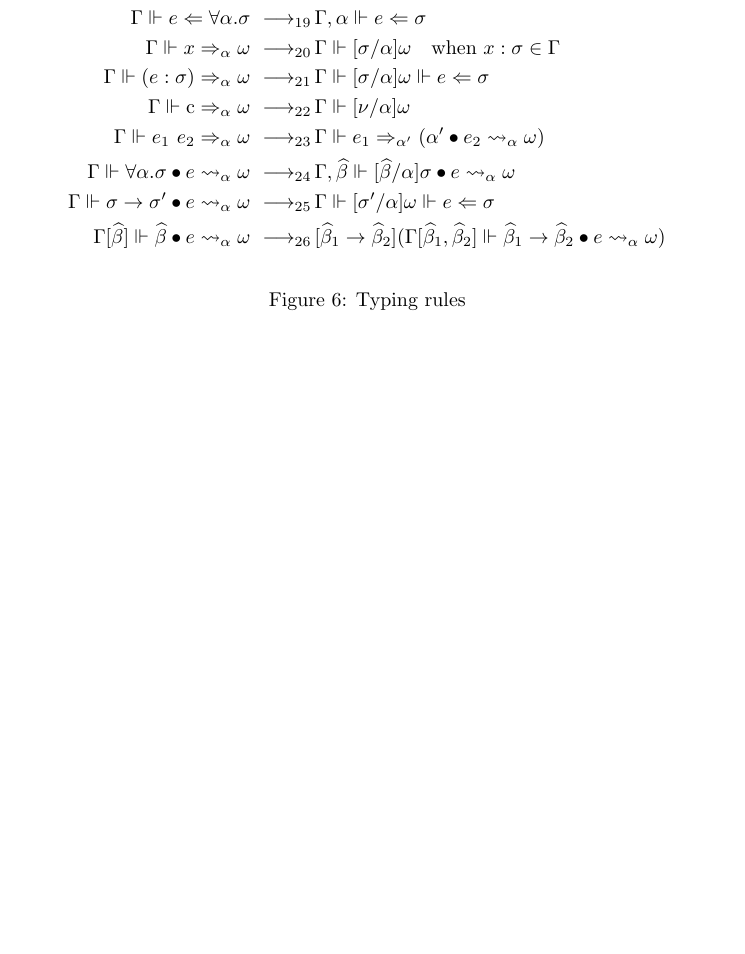
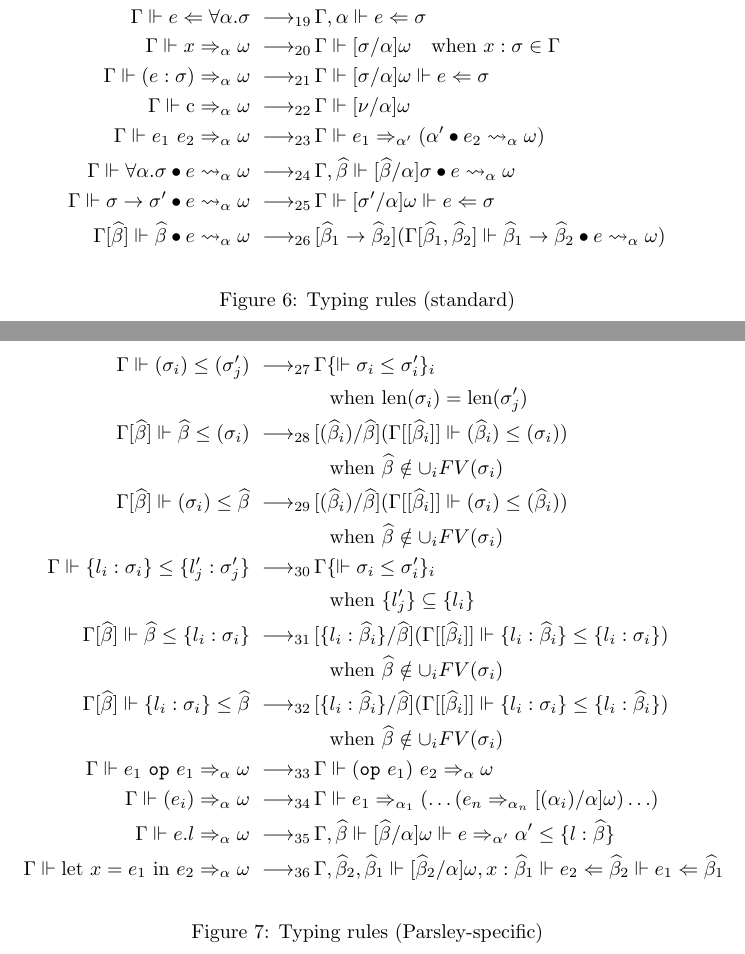
Before and after one commit to SRI-CSL/parsley-lang, a LaTeX paper (doc/language.tex): part of page 9 of 10 before the commit and two parts of pages 9 and 10 of 11 after it, the two joined at a grey line, cut so that both start at the same text, the shorter picture padded with empty space. Compiled offline with pdfLaTeX.

Commit message:
Start on typing Parsley expressions.

```diff
--- a/doc/language.tex
+++ b/doc/language.tex
@@ -532,8 +533,47 @@ the worklist within the variable's scope before proceeding.
         &\typrule [\etv_1\rightarrow\etv_2](\Gamma[\etv_1,\etv_2]\Vdash\etv_1\rightarrow\etv_2\bullet e\rightsquigarrow_\utv\omega)
     \end{aligned}
   \end{gather*}
-  \caption{Typing rules}
-  \label{f:typecheck}
+  \caption{Typing rules (standard)}
+  \label{f:typecheck:std}
+\end{figure}
+
+\begin{figure}
+  \begin{gather*}
+    \begin{aligned}
+      \Gamma\Vdash (\sigma_i)\leq(\sigma'_j)
+        &\typrule \Gamma \{\Vdash \sigma_i\leq\sigma'_i\}_i \\
+        &\qquad\qquad\text{when }\textrm{len}(\sigma_i)=\textrm{len}(\sigma'_j) \\
+      \Gamma[\etv]\Vdash \etv\leq(\sigma_i)
+        &\typrule [(\etv_i)/\etv](\Gamma[[\etv_i]]\Vdash (\etv_i)\leq(\sigma_i)) \\
+        &\qquad\qquad\text{when }\etv\notin\cup_i FV(\sigma_i) \\
+      \Gamma[\etv]\Vdash (\sigma_i)\leq\etv
+        &\typrule [(\etv_i)/\etv](\Gamma[[\etv_i]]\Vdash (\sigma_i)\leq(\etv_i)) \\
+        &\qquad\qquad\text{when }\etv\notin\cup_i FV(\sigma_i) \\
+      \Gamma\Vdash \{l_i:\sigma_i\}\leq\{l'_j:\sigma'_j\}
+        &\typrule \Gamma \{\Vdash \sigma_i\leq\sigma'_i\}_i \\
+        &\qquad\qquad\text{when }\{l'_j\}\subseteq\{l_i\} \\
+      \Gamma[\etv]\Vdash \etv\leq\{l_i:\sigma_i\}
+        &\typrule [\{l_i:\etv_i\}/\etv](\Gamma[[\etv_i]]\Vdash \{l_i:\etv_i\}\leq\{l_i:\sigma_i\}) \\
+        &\qquad\qquad\text{when }\etv\notin\cup_i FV(\sigma_i) \\
+      \Gamma[\etv]\Vdash \{l_i:\sigma_i\}\leq\etv
+        &\typrule [\{l_i:\etv_i\}/\etv](\Gamma[[\etv_i]]\Vdash \{l_i:\sigma_i\}\leq\{l_i:\etv_i\}) \\
+        &\qquad\qquad\text{when }\etv\notin\cup_i FV(\sigma_i) \\
+      \Gamma\Vdash e_1\ \texttt{op}\ e_1\Rightarrow_\utv\omega
+        &\typrule \Gamma\Vdash (\texttt{op}\ e_1)\ e_2\Rightarrow_\utv\omega \\
+      \Gamma\Vdash (e_i)\Rightarrow_\utv\omega
+        &\typrule \Gamma\Vdash e_1\Rightarrow_{\utv_1}(\ldots(e_n\Rightarrow_{\utv_n}[(\utv_i)/\utv]\omega)\ldots) \\
+      \Gamma\Vdash e.l\Rightarrow_\utv\omega
+        &\typrule \Gamma,\etv\Vdash [\etv/\utv]\omega\Vdash e\Rightarrow_{\utv'} \utv'\leq \{l:\etv\} \\
+      % check this, especially ordering of \etv_1 and \etv_2 in context!
+      \Gamma\Vdash \textrm{let }x=e_1\textrm{ in }e_2\Rightarrow_\utv\omega
+        &\typrule \Gamma,\etv_2,\etv_1\Vdash [\etv_2/\utv]\omega, x:\etv_1 \Vdash e_2\Leftarrow\etv_2\Vdash e_1\Leftarrow\etv_1 \\
+      % TODO:
+      % . patterns
+      % . variants + case
+    \end{aligned}
+  \end{gather*}
+  \caption{Typing rules (Parsley-specific)}
+  \label{f:typecheck:parsley}
 \end{figure}
 
 \section*{Acknowledgments}
```
Also changed, not shown: doc/language.tex (21 more changed lines).
